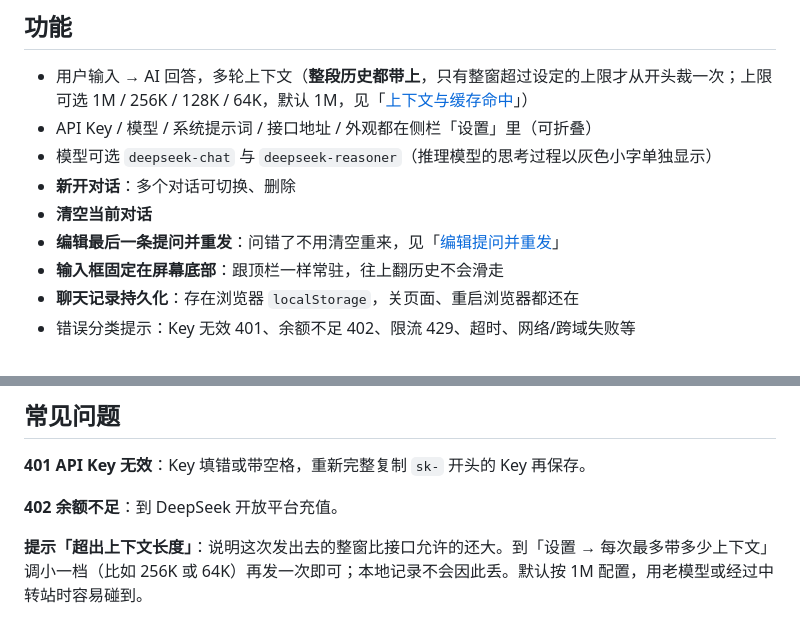
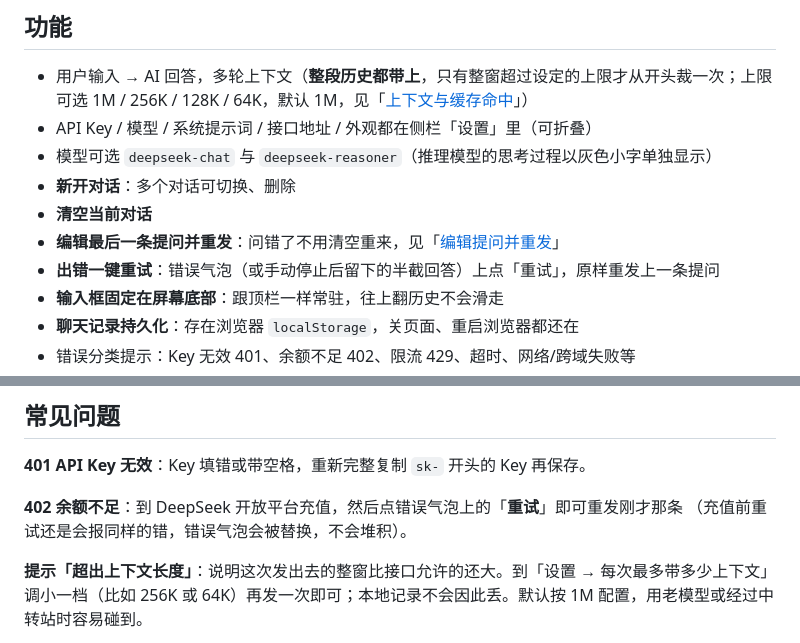
Before and after one commit to qtxhna/minichat, a Markdown page: README.md, 2 parts joined by grey strips. GitHub-like rendering.

```diff
--- a/README.md
+++ b/README.md
@@ -125,6 +125,7 @@ git push -u origin main
 - **新开对话**：多个对话可切换、删除
 - **清空当前对话**
 - **编辑最后一条提问并重发**：问错了不用清空重来，见「[编辑提问并重发](#编辑提问并重发)」
+- **出错一键重试**：错误气泡（或手动停止后留下的半截回答）上点「重试」，原样重发上一条提问
 - **输入框固定在屏幕底部**：跟顶栏一样常驻，往上翻历史不会滑走
 - **聊天记录持久化**：存在浏览器 `localStorage`，关页面、重启浏览器都还在
 - 错误分类提示：Key 无效 401、余额不足 402、限流 429、超时、网络/跨域失败等
@@ -314,7 +328,8 @@ Safari 无痕模式下 `localStorage` 不可用，页面会自动退化为“仅
 
 **401 API Key 无效**：Key 填错或带空格，重新完整复制 `sk-` 开头的 Key 再保存。
 
-**402 余额不足**：到 DeepSeek 开放平台充值。
+**402 余额不足**：到 DeepSeek 开放平台充值，然后点错误气泡上的「**重试**」即可重发刚才那条
+（充值前重试还是会报同样的错，错误气泡会被替换，不会堆积）。
 
 **提示「超出上下文长度」**：说明这次发出去的整窗比接口允许的还大。到「设置 → 每次最多带多少上下文」调小一档（比如 256K 或 64K）再发一次即可；本地记录不会因此丢。默认按 1M 配置，用老模型或经过中转站时容易碰到。
 
```
Also changed, not shown: other parts of README.md (+17 -2 lines), doc/mobile-retry.png (added), 3 other files.
